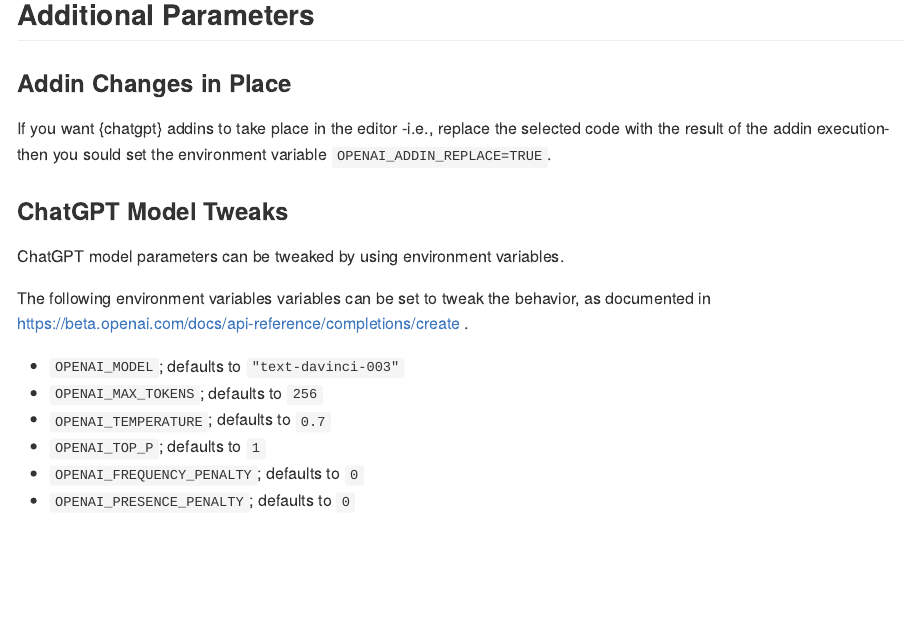
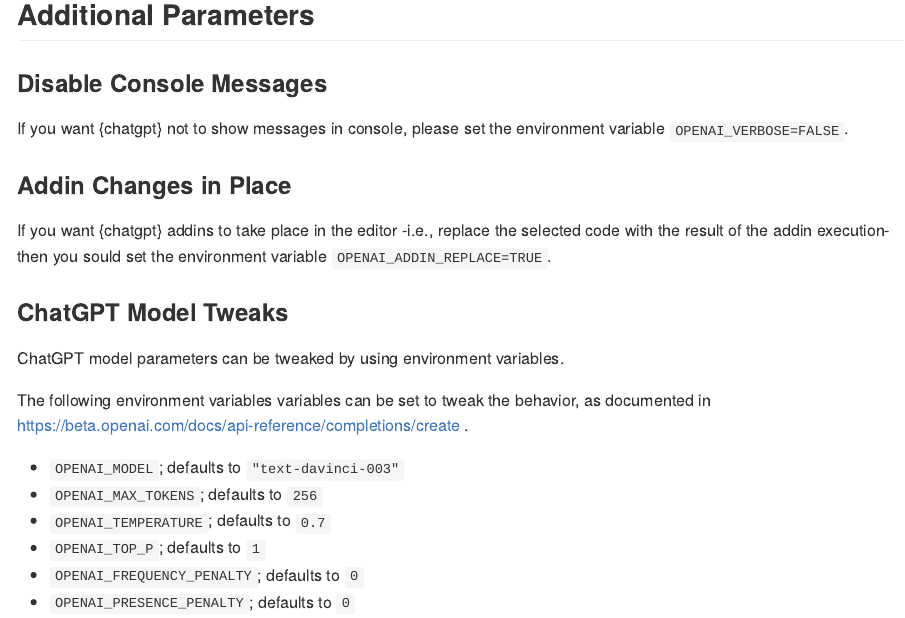
Before and after one commit to jcrodriguez1989/chatgpt, an R Markdown document (README.Rmd): the page in a window 1100 px wide, from 1840 px down. Rendered offline with R 4.5, knitr and Pandoc, with nearby package versions; some code elsewhere in the file could not run offline.

Commit message:
Rebuilding new README

```diff
--- a/README.Rmd
+++ b/README.Rmd
@@ -92,6 +91,10 @@
 
 ## Additional Parameters
 
+### Disable Console Messages
+
+If you want {chatgpt} not to show messages in console, please set the environment variable `OPENAI_VERBOSE=FALSE`.
+
 ### Addin Changes in Place
 
 If you want {chatgpt} addins to take place in the editor -i.e., replace the selected code with the result of the addin execution- then you sould set the environment variable `OPENAI_ADDIN_REPLACE=TRUE`.
```
Also changed, not shown: README.md, README.Rmd (1 more changed lines).
